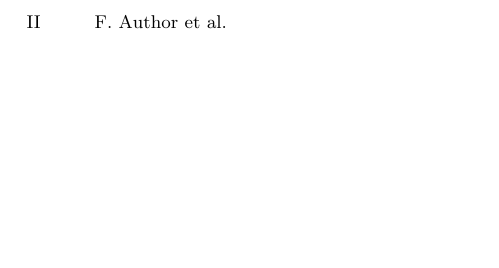
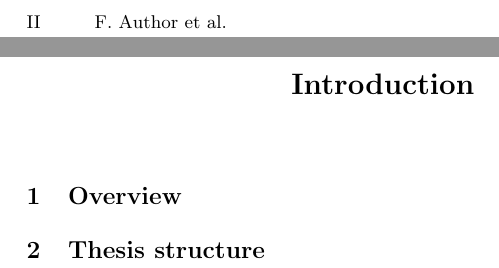
Before and after one commit to orestkon/Thesis, a LaTeX thesis (thesis.tex, which reads Introduction.tex): part of page 3 of 8 before the commit and two parts of pages 3 and 4 of 10 after it, the two joined at a grey line, cut so that both start at the same text, the shorter picture padded with empty space. Compiled offline with pdfLaTeX.

Commit message:
Introduction.

```diff
--- /dev/null
+++ b/Introduction.tex
@@ -0,0 +1,8 @@
+\chapter*{Introduction}
+\addcontentsline{toc}{chapter}{Introduction}
+%
+\section{Overview}
+%
+%
+%
+\section{Thesis structure}
```
Also changed, not shown: thesis.tex (+1 -0 lines).
